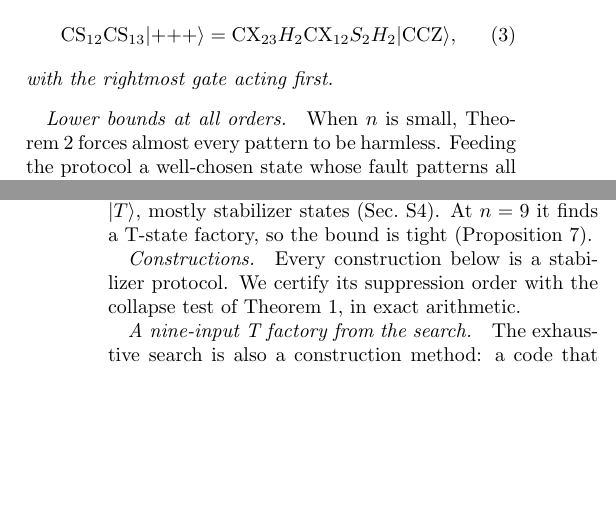
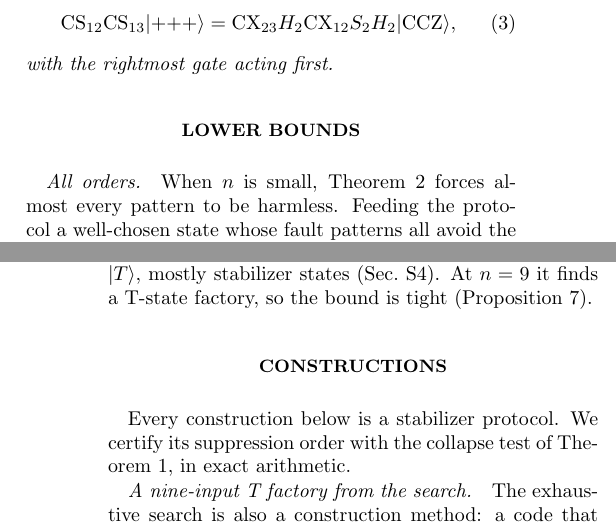
Before and after one commit to llorebaga/Bounds_magic, a LaTeX paper (paper/paper.tex): two parts of the columns of pages 3 and 4 of 12, joined at a grey line, cut so that both start at the same text, the shorter picture padded with empty space. Compiled offline with pdfLaTeX.

Commit message:
Restore section titles in the letter (Introduction, Factories as codes, Lower bounds, Constructions, Discussion)
Co-Authored-By: Claude Opus 5.5 <noreply@anthropic.com>

```diff
--- a/paper/paper.tex
+++ b/paper/paper.tex
@@ -116,7 +118,8 @@ with the rightmost gate acting first.
 \end{proposition}
 
 %=====================================================================
-\paragraph*{Lower bounds at all orders.}
+\section{Lower bounds}\label{sec:lower}
+\paragraph*{All orders.}
 When $n$ is small, Theorem~\ref{thm:pairing} forces almost every pattern to be harmless. Feeding the protocol a well-chosen state whose fault patterns all avoid the damaging range then makes the target from too weak a resource. Sec.~\ref{app:analytic} gives the details. The witnesses are $|0\rangle^{\otimes n}$, a GHZ-type stabilizer state that contains every fault weight except the middle one, and a family of low-nullity states with non-dyadic Pauli expectations.
 \begin{theorem}\label{thm:analytic}
 Every protocol of suppression order $d$ satisfies $n\geq d-1+L(\tau)$, where $L(\tau)$ is the least number of ideal T states from which $\tau$ can be made. If $\tau$ is rational and not a stabilizer state, then $L(\tau)\geq\nu(\tau)+1$, so $n\geq d+\nu(\tau)$, and $n\geq2d+1$. If $\tau$ is dyadic and not a stabilizer state, and $d\geq2$, then $n\geq d+\nu(\tau)+1$.
@@ -134,7 +137,7 @@ No stabilizer protocol distills one T state with suppression order two from $n\l
 The eight-input quadratic CCZ factory is therefore optimal, whether single- or multistage, adaptive or not, and it is unique up to symmetry among codes of X-rank at most four. At $n=7$ the weight-one collapse conditions alone exclude every code, which is why the quadratic statement needs no rationality. The complementary-fault symmetry drives the analytic bounds and makes the cubic searches feasible. For one T state, which is not rational, the search uses only patterns of weight below $d$. At $n=8$ it finds codes that collapse, but every one of them encodes a state that is not Clifford-equivalent to $|T\rangle$, mostly stabilizer states (Sec.~\ref{app:search}). At $n=9$ it finds a T-state factory, so the bound is tight (Proposition~\ref{prop:t9}).
 
 %=====================================================================
-\paragraph*{Constructions.}
+\section{Constructions}\label{sec:upper}
 Every construction below is a stabilizer protocol. We certify its suppression order with the collapse test of Theorem~\ref{thm:code}, in exact arithmetic.
 
 \paragraph*{A nine-input T factory from the search.}
```
Also changed, not shown: paper/paper.pdf, paper/paper.tex (4 more changed lines).
